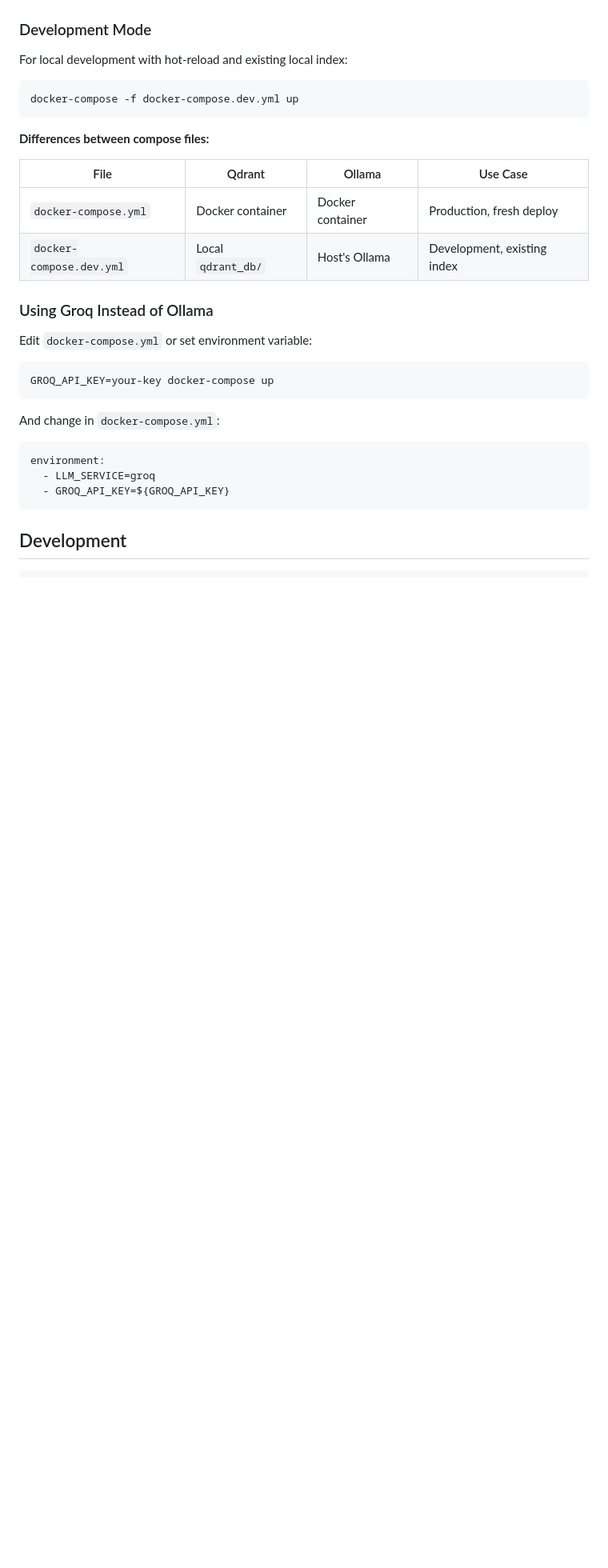
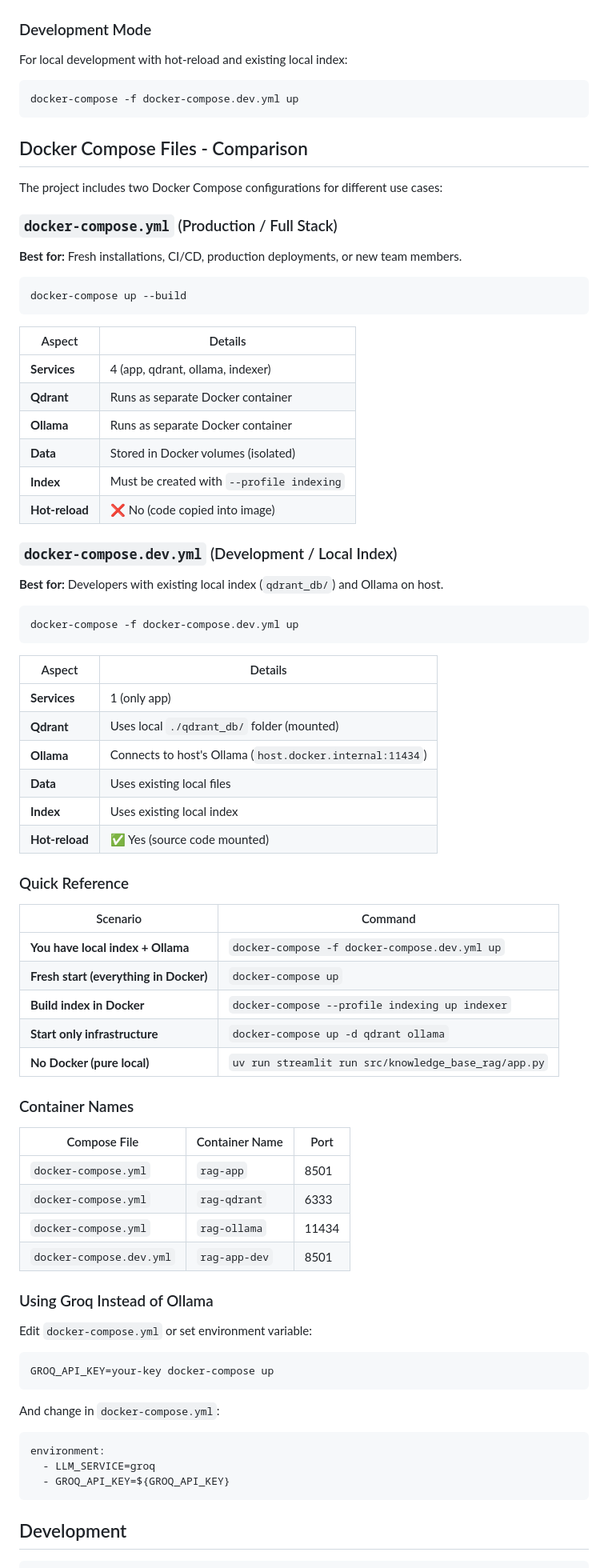
Before and after one commit to PaulWask/isi_recruitment_task, a Markdown page: README.md, the part around the change. Shown at 80% size. Rendered like a GitHub page; blank space fills up the shorter version.

Commit message:
Docker Compose Files - Comparison

````diff
--- a/README.md
+++ b/README.md
@@ -233,12 +233,62 @@ For local development with hot-reload and existing local index:
 docker-compose -f docker-compose.dev.yml up
 ```
 
-**Differences between compose files:**
+## Docker Compose Files - Comparison
 
-| File | Qdrant | Ollama | Use Case |
-|------|--------|--------|----------|
-| `docker-compose.yml` | Docker container | Docker container | Production, fresh deploy |
-| `docker-compose.dev.yml` | Local `qdrant_db/` | Host's Ollama | Development, existing index |
+The project includes two Docker Compose configurations for different use cases:
+
+### `docker-compose.yml` (Production / Full Stack)
+
+**Best for:** Fresh installations, CI/CD, production deployments, or new team members.
+
+```bash
+docker-compose up --build
+```
+
+| Aspect | Details |
+|--------|---------|
+| **Services** | 4 (app, qdrant, ollama, indexer) |
+| **Qdrant** | Runs as separate Docker container |
+| **Ollama** | Runs as separate Docker container |
+| **Data** | Stored in Docker volumes (isolated) |
+| **Index** | Must be created with `--profile indexing` |
+| **Hot-reload** | ❌ No (code copied into image) |
+
+### `docker-compose.dev.yml` (Development / Local Index)
+
+**Best for:** Developers with existing local index (`qdrant_db/`) and Ollama on host.
+
+```bash
+docker-compose -f docker-compose.dev.yml up
+```
+
+| Aspect | Details |
+|--------|---------|
+| **Services** | 1 (only app) |
+| **Qdrant** | Uses local `./qdrant_db/` folder (mounted) |
+| **Ollama** | Connects to host's Ollama (`host.docker.internal:11434`) |
+| **Data** | Uses existing local files |
+| **Index** | Uses existing local index |
+| **Hot-reload** | ✅ Yes (source code mounted) |
+
+### Quick Reference
+
+| Scenario | Command |
+|----------|---------|
+| **You have local index + Ollama** | `docker-compose -f docker-compose.dev.yml up` |
+| **Fresh start (everything in Docker)** | `docker-compose up` |
+| **Build index in Docker** | `docker-compose --profile indexing up indexer` |
+| **Start only infrastructure** | `docker-compose up -d qdrant ollama` |
+| **No Docker (pure local)** | `uv run streamlit run src/knowledge_base_rag/app.py` |
+
+### Container Names
+
+| Compose File | Container Name | Port |
+|--------------|----------------|------|
+| `docker-compose.yml` | `rag-app` | 8501 |
+| `docker-compose.yml` | `rag-qdrant` | 6333 |
+| `docker-compose.yml` | `rag-ollama` | 11434 |
+| `docker-compose.dev.yml` | `rag-app-dev` | 8501 |
 
 ### Using Groq Instead of Ollama
 
````
